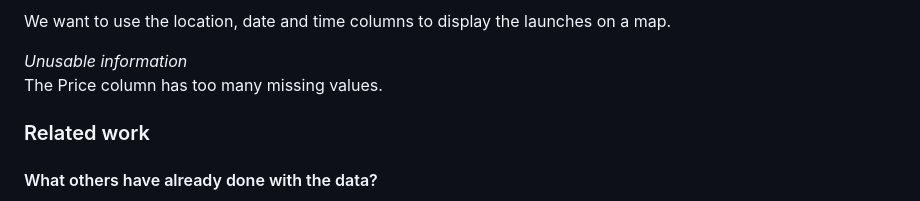
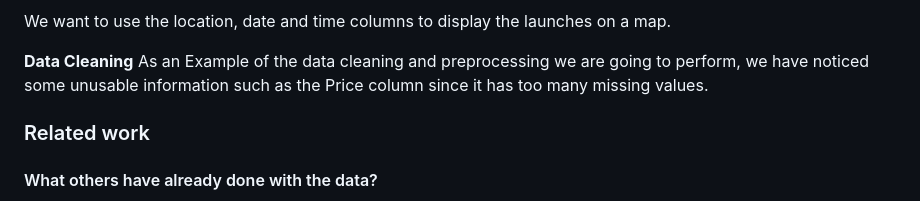
Before and after one commit to com-480-data-visualization/AstroTrio, a Markdown page: README.md, the part around the change. GitHub-like rendering.

```diff
--- a/README.md
+++ b/README.md
@@ -65,9 +65,8 @@ The data is mainly clean. It has 4630 entries and 9 columns. The dataset is less
 
 We want to use the location, date and time columns to display the launches on a map.
 
-
-*Unusable information*
-The Price column has too many missing values.
+**Data Cleaning**
+As an Example of the data cleaning and preprocessing we are going to perform, we have noticed some unusable information such as the Price column since it has too many missing values.
 
 ### Related work
 
```
